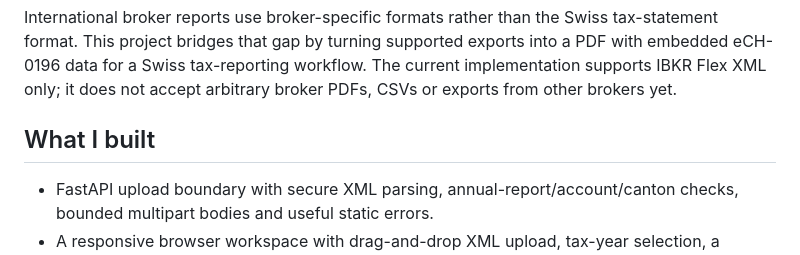
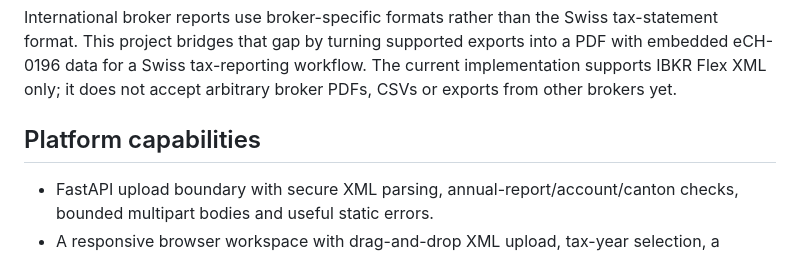
Before and after one commit to manufz/swiss-broker-tax-platform, a Markdown page: README.md, the part around the change. Drawn GitHub-style.

Commit message:
docs: describe platform capabilities in the README

```diff
--- a/README.md
+++ b/README.md
@@ -17,7 +17,7 @@ into a PDF with embedded eCH-0196 data for a Swiss tax-reporting workflow.
 The current implementation supports IBKR Flex XML only; it does not accept
 arbitrary broker PDFs, CSVs or exports from other brokers yet.
 
-## What I built
+## Platform capabilities
 
 - FastAPI upload boundary with secure XML parsing, annual-report/account/canton
   checks, bounded multipart bodies and useful static errors.
```
